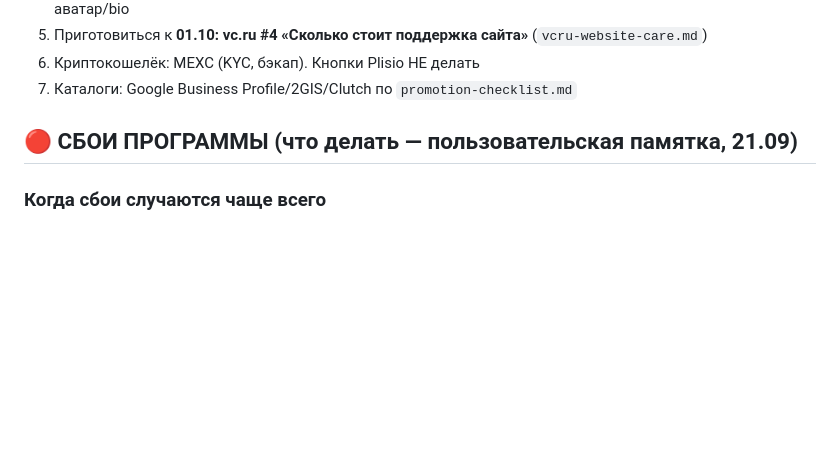
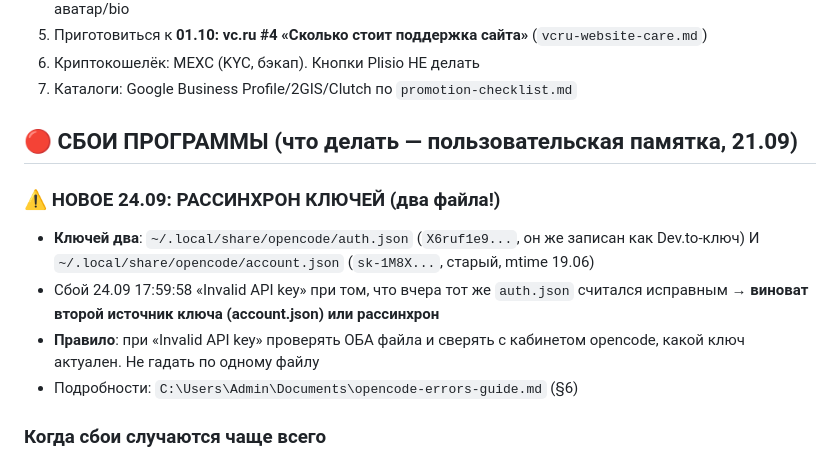
Before and after one commit to uriy-as/site, a Markdown page: AGENTS.md, the part around the change. Drawn GitHub-style; blank space fills up the shorter version.

Commit message:
AGENTS.md: key desync found (auth.json vs account.json), Invalid API key 24.09, rule to check both

```diff
--- a/AGENTS.md
+++ b/AGENTS.md
@@ -437,6 +437,12 @@
 
 ## 🔴 СБОИ ПРОГРАММЫ (что делать — пользовательская памятка, 21.09)
 
+### ⚠️ НОВОЕ 24.09: РАССИНХРОН КЛЮЧЕЙ (два файла!)
+- **Ключей два**: `~/.local/share/opencode/auth.json` (`X6ruf1e9...`, он же записан как Dev.to-ключ) И `~/.local/share/opencode/account.json` (`sk-1M8X...`, старый, mtime 19.06)
+- Сбой 24.09 17:59:58 «Invalid API key» при том, что вчера тот же `auth.json` считался исправным → **виноват второй источник ключа (account.json) или рассинхрон**
+- **Правило**: при «Invalid API key» проверять ОБА файла и сверять с кабинетом opencode, какой ключ актуален. Не гадать по одному файлу
+- Подробности: `C:\Users\Admin\Documents\opencode-errors-guide.md` (§6)
+
 ### Когда сбои случаются чаще всего
 1. **Сеть региона**: medium.com/vc.ru/api.dev.to недоступны без VPN (DNS-блок / Cloudflare 403). Если команда «молчит» или ошибка про сеть — это НЕ сбой программы
 2. **Мёртвые ключи/токены**: пользователь ротирует их чаще, чем обновляют заметки. PAT/Kлюч дал 401 — просто просят новый (как с DEVTO_API_KEY)
```
